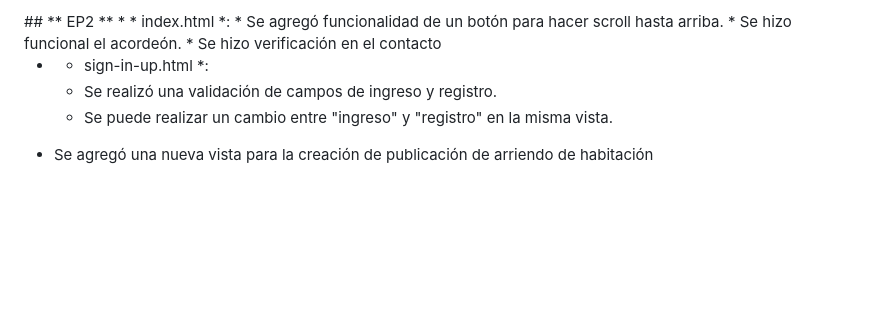
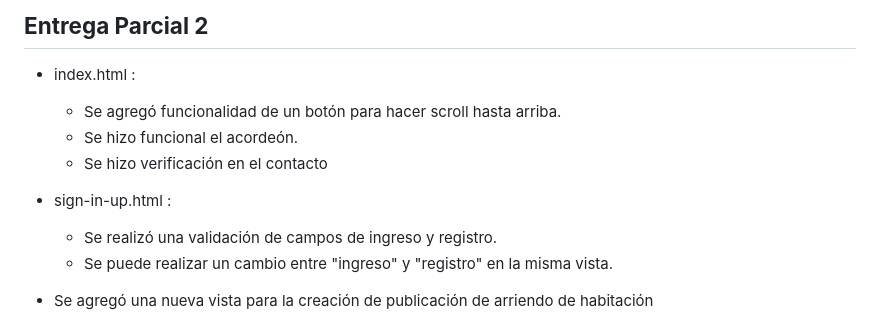
Before and after one commit to CatalinaSchencke/RoomMy-Old, a Markdown page: README.md, the part around the change printed below. Rendered like a GitHub page; blank space fills up the shorter version.

Commit message:
Final update README

```diff
--- a/README.md
+++ b/README.md
@@ -16,12 +17,12 @@ Se utilizó **HTML5**, **CSS3**, **JS**, **Jquery** y **TailwindCSS**, como fue
 
-<br>
-##    ** EP2 **
-*  * index.html *:
+## **Entrega Parcial 2**
+
+* index.html :
    *  Se agregó funcionalidad de un botón para hacer scroll hasta arriba.
    *  Se hizo funcional el acordeón.
    *  Se hizo verificación en el contacto
 
-*  * sign-in-up.html *:
+* sign-in-up.html :
    *  Se realizó una validación de campos de ingreso y registro.
    *  Se puede realizar un cambio entre "ingreso" y "registro" en la misma vista.
 
```
Also changed, not shown: other parts of README.md (+2 -1 lines).
